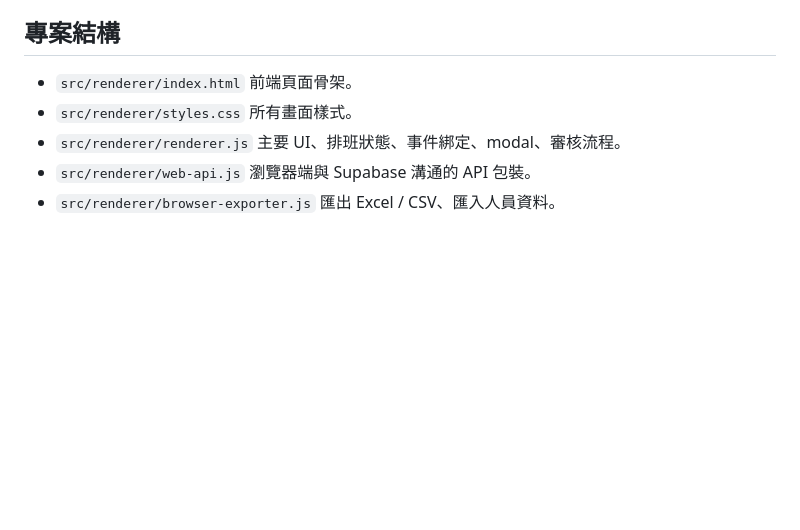
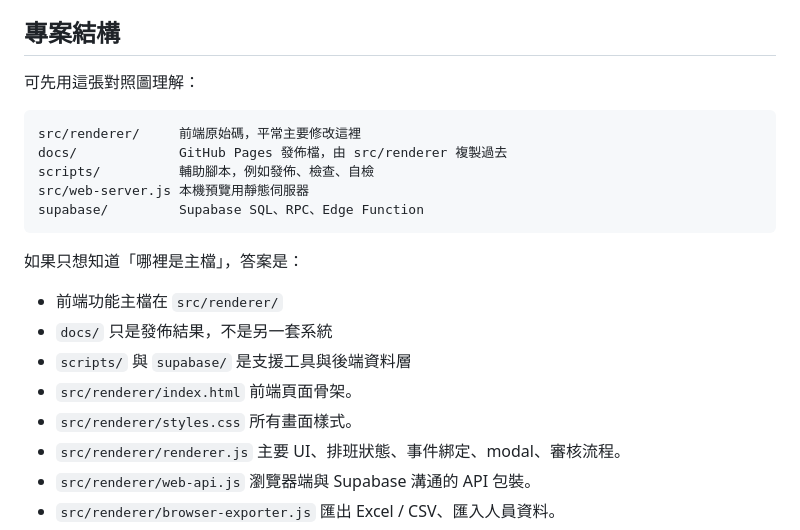
Before and after one commit to 5871224/shift-scheduler-desktop, a Markdown page: README.md, the part around the change. Drawn GitHub-style; blank space fills up the shorter version.

Commit message:
Clarify project folder roles in README

````diff
--- a/README.md
+++ b/README.md
@@ -13,6 +13,21 @@
 
 ## 專案結構
 
+可先用這張對照圖理解：
+
+```text
+src/renderer/     前端原始碼，平常主要修改這裡
+docs/             GitHub Pages 發佈檔，由 src/renderer 複製過去
+scripts/          輔助腳本，例如發佈、檢查、自檢
+src/web-server.js 本機預覽用靜態伺服器
+supabase/         Supabase SQL、RPC、Edge Function
+```
+
+如果只想知道「哪裡是主檔」，答案是：
+
+- 前端功能主檔在 `src/renderer/`
+- `docs/` 只是發佈結果，不是另一套系統
+- `scripts/` 與 `supabase/` 是支援工具與後端資料層
 - `src/renderer/index.html`
   前端頁面骨架。
 - `src/renderer/styles.css`
````
